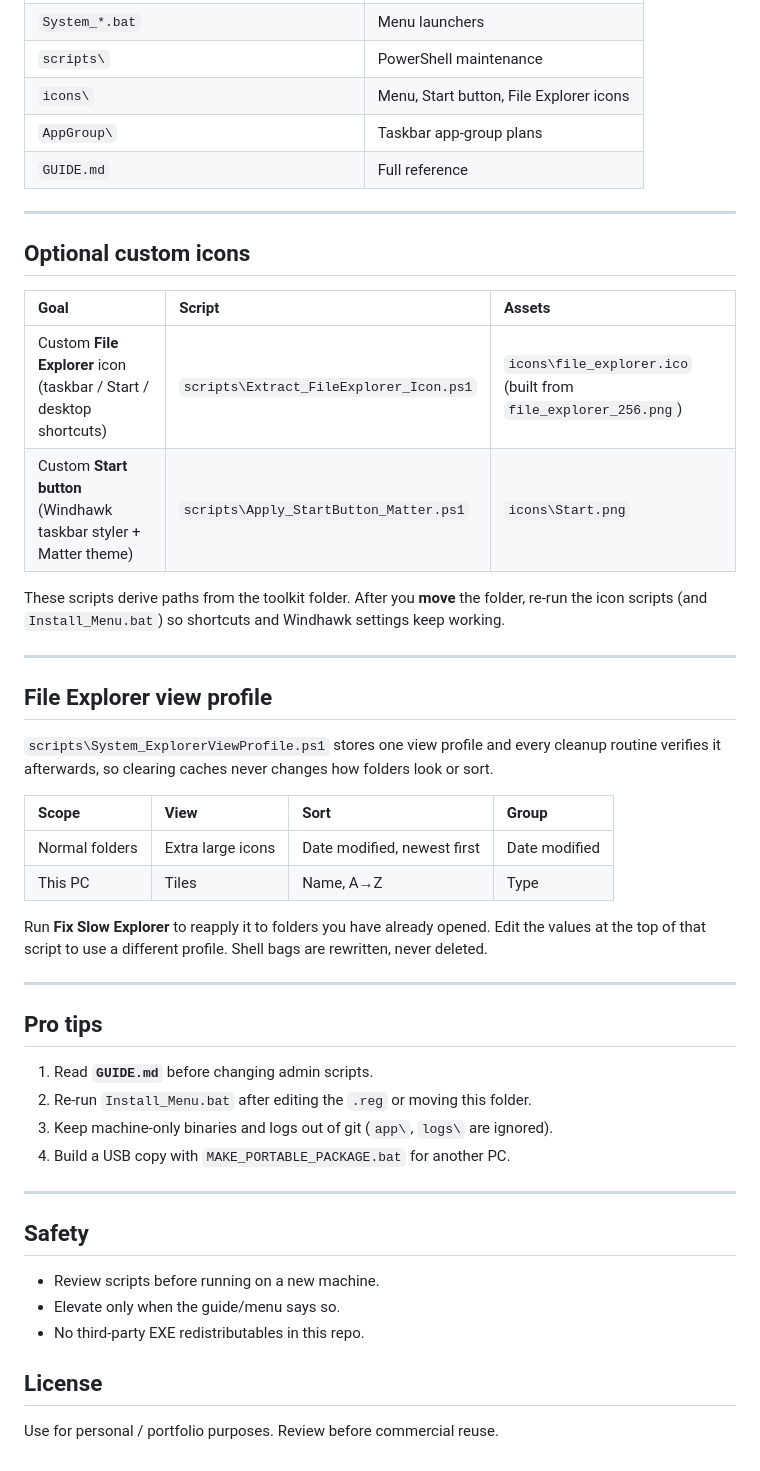
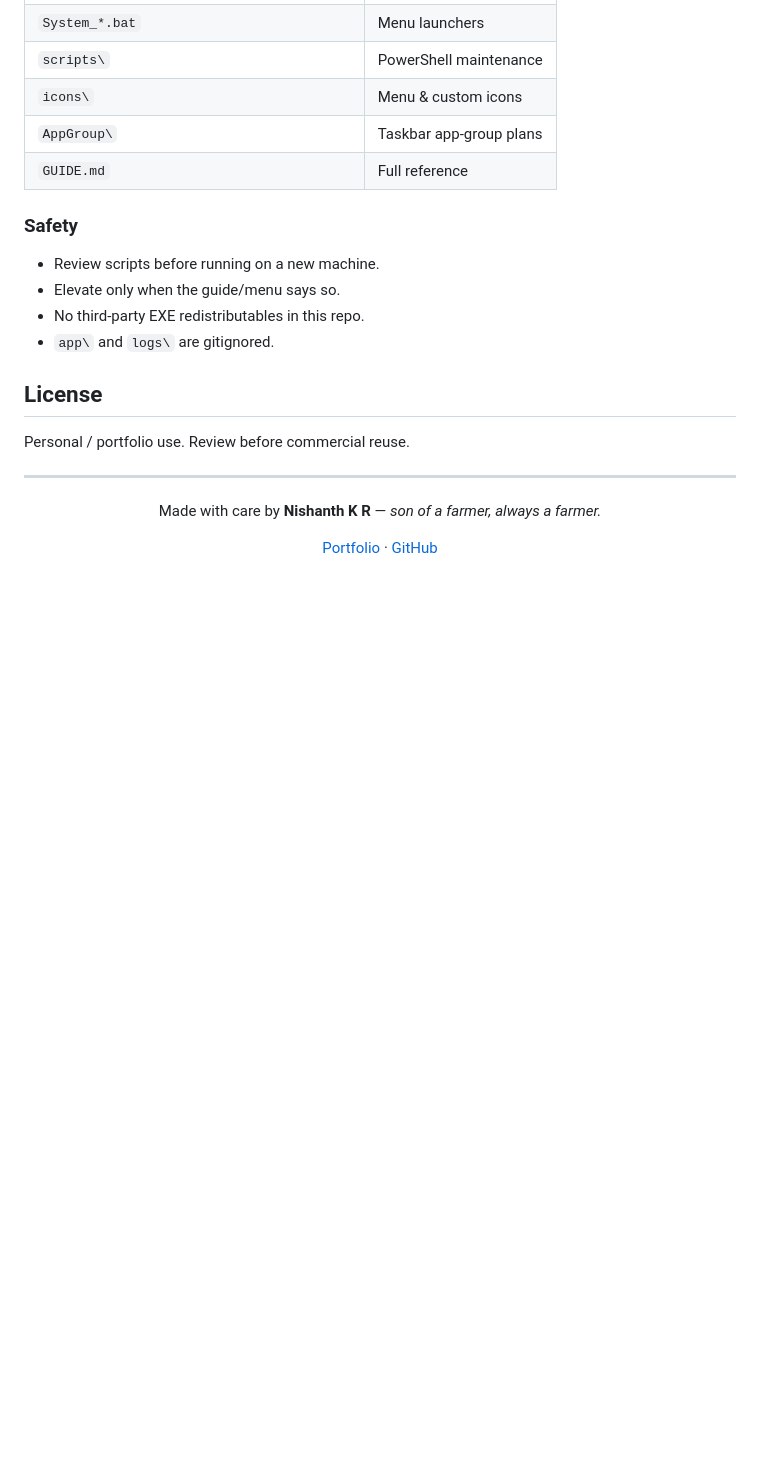
Before and after one commit to Nishanth1409/windows-system-maintenance, a Markdown page: README.md, the part around one of its changes. GitHub-like rendering; blank space fills up the shorter version.

```diff
--- a/README.md
+++ b/README.md
@@ -72,52 +118,26 @@ powershell -NoProfile -ExecutionPolicy Bypass -File .\scripts\System_QuickClean.
 | `System_*.bat` | Menu launchers |
 | `scripts\` | PowerShell maintenance |
-| `icons\` | Menu, Start button, File Explorer icons |
+| `icons\` | Menu & custom icons |
 | `AppGroup\` | Taskbar app-group plans |
 | `GUIDE.md` | Full reference |
 
----
-
-## Optional custom icons
-
-| Goal | Script | Assets |
-| :--- | :--- | :--- |
-| Custom **File Explorer** icon (taskbar / Start / desktop shortcuts) | `scripts\Extract_FileExplorer_Icon.ps1` | `icons\file_explorer.ico` (built from `file_explorer_256.png`) |
-| Custom **Start button** (Windhawk taskbar styler + Matter theme) | `scripts\Apply_StartButton_Matter.ps1` | `icons\Start.png` |
-
-These scripts derive paths from the toolkit folder. After you **move** the folder, re-run the icon scripts (and `Install_Menu.bat`) so shortcuts and Windhawk settings keep working.
-
----
-
-## File Explorer view profile
-
-`scripts\System_ExplorerViewProfile.ps1` stores one view profile and every cleanup routine verifies
-it afterwards, so clearing caches never changes how folders look or sort.
-
-| Scope | View | Sort | Group |
-| :--- | :--- | :--- | :--- |
-| Normal folders | Extra large icons | Date modified, newest first | Date modified |
-| This PC | Tiles | Name, A→Z | Type |
-
-Run **Fix Slow Explorer** to reapply it to folders you have already opened. Edit the values at the
-top of that script to use a different profile. Shell bags are rewritten, never deleted.
-
----
-
-## Pro tips
-
-1. Read **`GUIDE.md`** before changing admin scripts.
-2. Re-run `Install_Menu.bat` after editing the `.reg` or moving this folder.
-3. Keep machine-only binaries and logs out of git (`app\`, `logs\` are ignored).
-4. Build a USB copy with `MAKE_PORTABLE_PACKAGE.bat` for another PC.
-
----
-
-## Safety
+### Safety
 
 - Review scripts before running on a new machine.
 - Elevate only when the guide/menu says so.
 - No third-party EXE redistributables in this repo.
+- `app\` and `logs\` are gitignored.
 
 ## License
 
-Use for personal / portfolio purposes. Review before commercial reuse.
+Personal / portfolio use. Review before commercial reuse.
+
+---
+
+<div align="center">
+
+Made with care by **Nishanth K R** — *son of a farmer, always a farmer.*
+
+[Portfolio](https://nkrportfolio.vercel.app) · [GitHub](https://github.com/Nishanth1409)
+
+</div>
```
Also changed, not shown: other parts of README.md (+76 -30 lines), docs/screenshots/feature-context-menu.png (added), docs/screenshots/feature-maintenance-pass.png (added), docs/screenshots/hero-system-maintenance.png (added).
